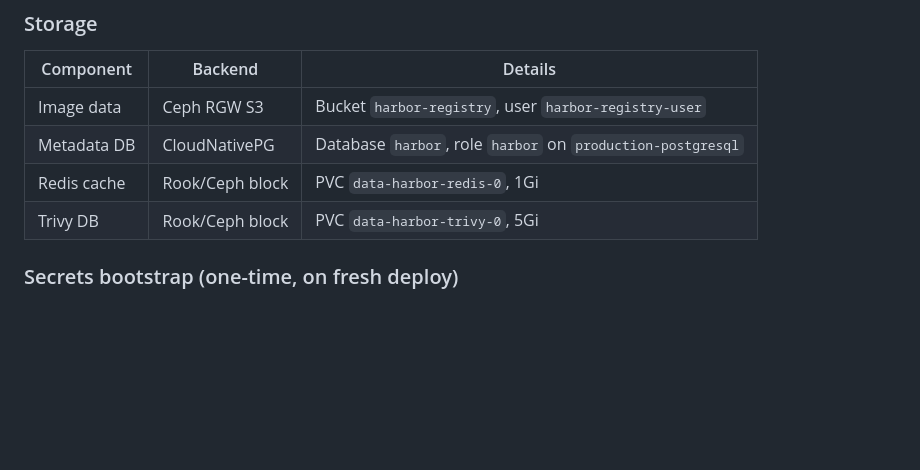
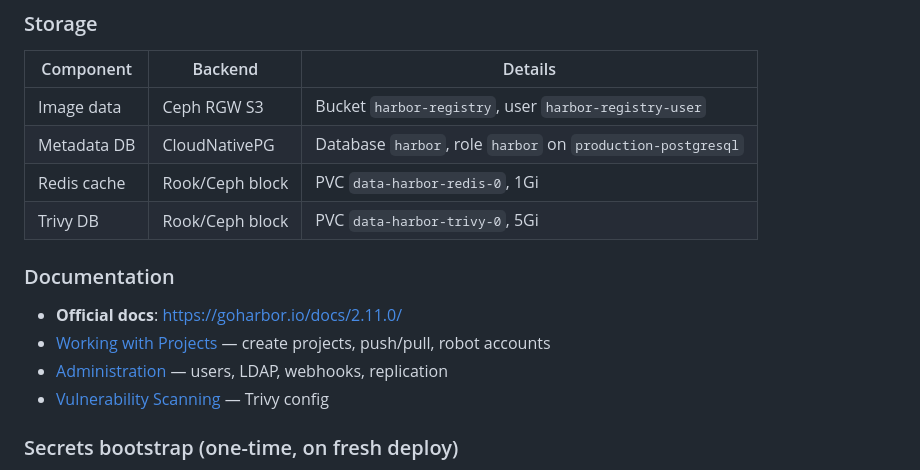
Before and after one commit to jconlon/ops-microk8s, a Markdown page: README.md, the part around the change. GitHub-like rendering; blank space fills up the shorter version.

Commit message:
Add Harbor documentation links to README (#57)
Co-Authored-By: Claude Sonnet 4.6 <noreply@anthropic.com>

```diff
--- a/README.md
+++ b/README.md
@@ -284,6 +284,13 @@ just test-harbor
 | Metadata DB | CloudNativePG | Database `harbor`, role `harbor` on `production-postgresql` |
 | Redis cache | Rook/Ceph block | PVC `data-harbor-redis-0`, 1Gi |
 | Trivy DB | Rook/Ceph block | PVC `data-harbor-trivy-0`, 5Gi |
+
+### Documentation
+
+- **Official docs**: https://goharbor.io/docs/2.11.0/
+- [Working with Projects](https://goharbor.io/docs/2.11.0/working-with-projects/) — create projects, push/pull, robot accounts
+- [Administration](https://goharbor.io/docs/2.11.0/administration/) — users, LDAP, webhooks, replication
+- [Vulnerability Scanning](https://goharbor.io/docs/2.11.0/administration/vulnerability-scanning/) — Trivy config
 
 ### Secrets bootstrap (one-time, on fresh deploy)
 
```
